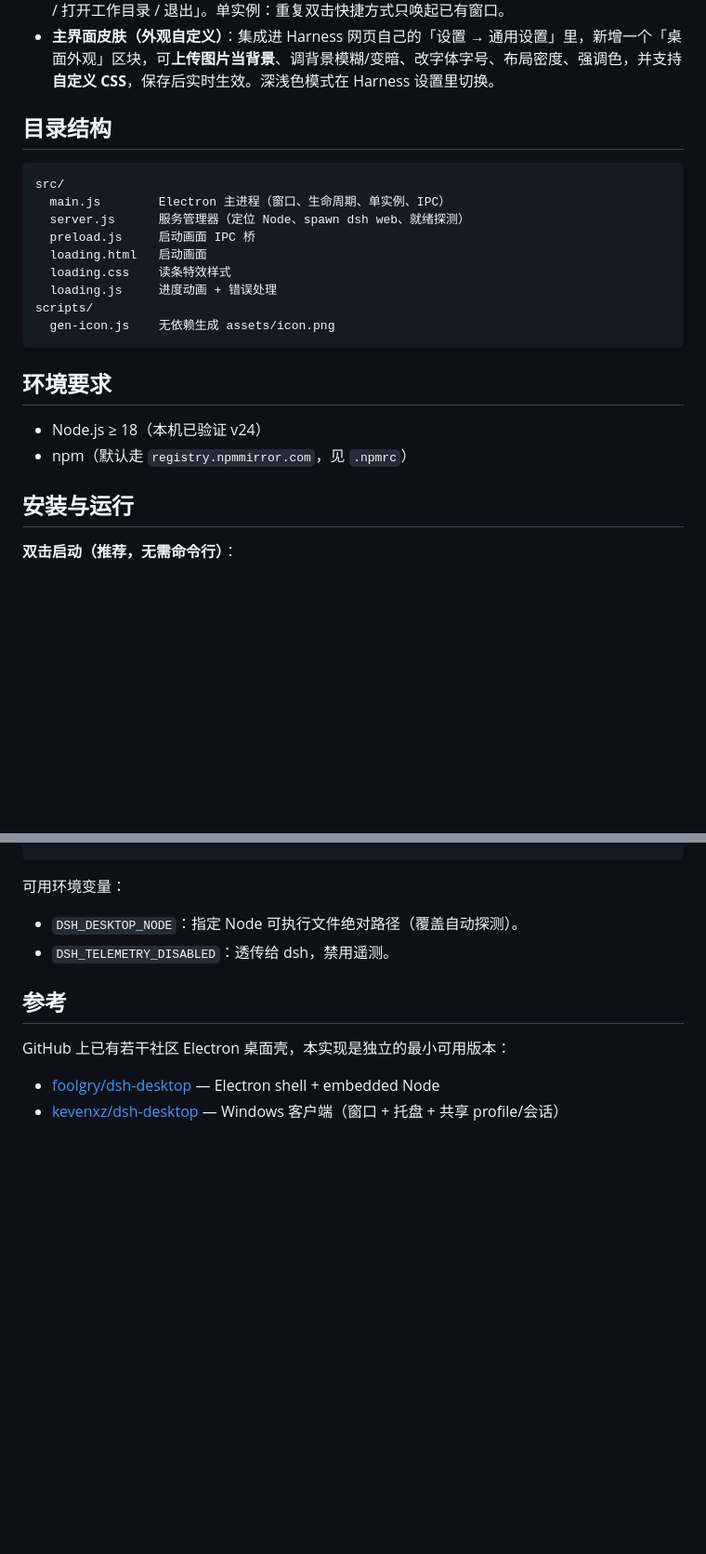
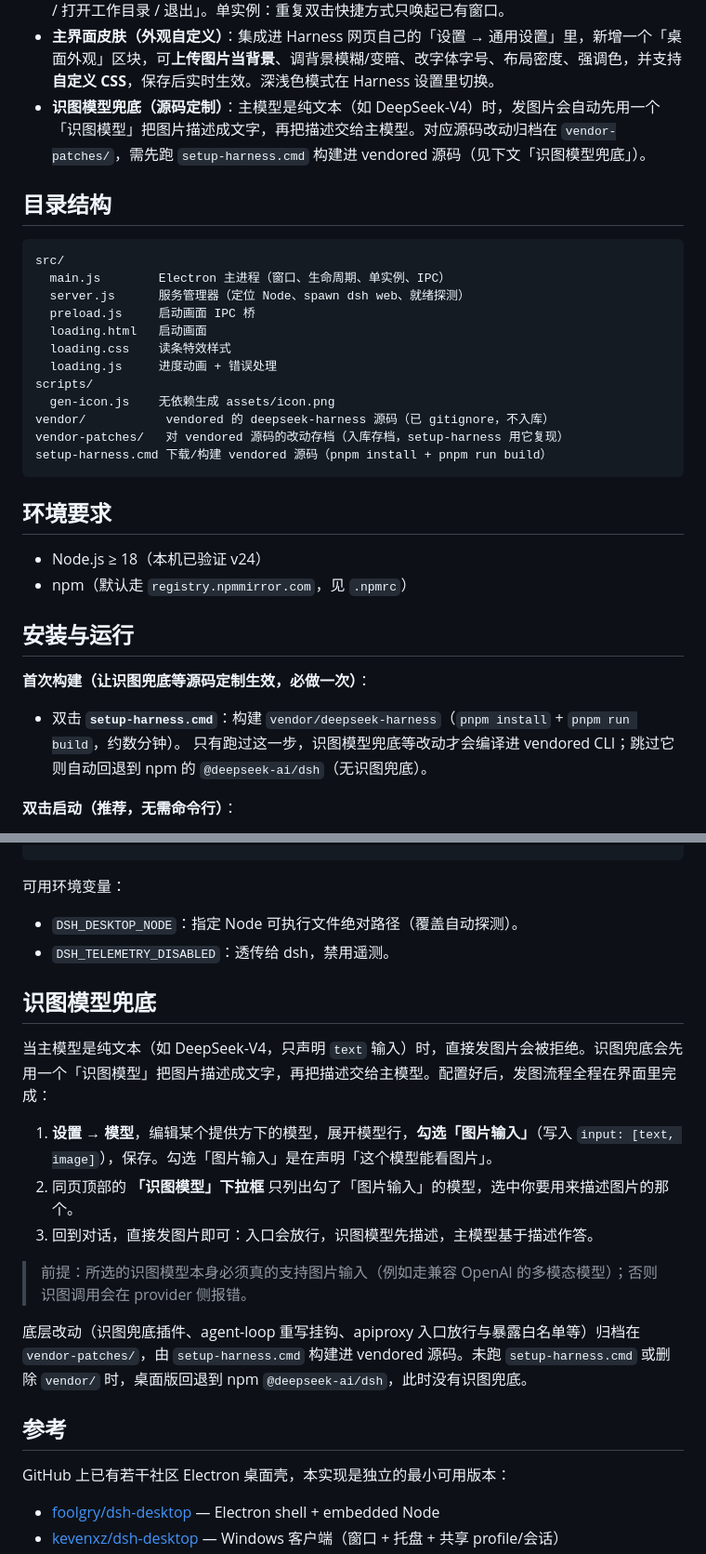
Before and after one commit to xiaoliujiangzhe/deepseek-harness-desktop, a Markdown page: README.md, 2 parts joined by grey strips. Shown at 93% size. Rendered like a GitHub page; blank space fills up the shorter version.

Commit message:
docs: 更新 README——vendored 源码构建 + 识图模型兜底使用说明

````diff
--- a/README.md
+++ b/README.md
@@ -23,6 +23,7 @@ DeepSeek Harness 的桌面版外壳。它封装了官方的 `@deepseek-ai/dsh` C
 - **读条特效**：启动画面用真实阶段驱动进度（解析环境 → 启动服务 → 端口绑定 → HTTP 探测 → 就绪），百分比做缓动动画、渐变进度条带流光扫过特效。
 - **系统托盘**：关窗不退出，缩到托盘、服务常驻；单击托盘图标切换显示/隐藏，右键菜单可「显示 / 打开工作目录 / 退出」。单实例：重复双击快捷方式只唤起已有窗口。
 - **主界面皮肤（外观自定义）**：集成进 Harness 网页自己的「设置 → 通用设置」里，新增一个「桌面外观」区块，可**上传图片当背景**、调背景模糊/变暗、改字体字号、布局密度、强调色，并支持**自定义 CSS**，保存后实时生效。深浅色模式在 Harness 设置里切换。
+- **识图模型兜底（源码定制）**：主模型是纯文本（如 DeepSeek-V4）时，发图片会自动先用一个「识图模型」把图片描述成文字，再把描述交给主模型。对应源码改动归档在 `vendor-patches/`，需先跑 `setup-harness.cmd` 构建进 vendored 源码（见下文「识图模型兜底」）。
 
 ## 目录结构
 
@@ -36,6 +37,9 @@ src/
   loading.js     进度动画 + 错误处理
 scripts/
   gen-icon.js    无依赖生成 assets/icon.png
+vendor/           vendored 的 deepseek-harness 源码（已 gitignore，不入库）
+vendor-patches/   对 vendored 源码的改动存档（入库存档，setup-harness 用它复现）
+setup-harness.cmd 下载/构建 vendored 源码（pnpm install + pnpm run build）
 ```
 
 ## 环境要求
@@ -44,6 +48,11 @@ scripts/
 - npm（默认走 `registry.npmmirror.com`，见 `.npmrc`）
 
 ## 安装与运行
+
+**首次构建（让识图兜底等源码定制生效，必做一次）**：
+
+- 双击 **`setup-harness.cmd`**：构建 `vendor/deepseek-harness`（`pnpm install` + `pnpm run build`，约数分钟）。
+  只有跑过这一步，识图模型兜底等改动才会编译进 vendored CLI；跳过它则自动回退到 npm 的 `@deepseek-ai/dsh`（无识图兜底）。
 
 **双击启动（推荐，无需命令行）**：
 
@@ -90,6 +99,18 @@ npm run dist:win   # electron-builder → release/ 下的 NSIS 安装包
 - `DSH_DESKTOP_NODE`：指定 Node 可执行文件绝对路径（覆盖自动探测）。
 - `DSH_TELEMETRY_DISABLED`：透传给 dsh，禁用遥测。
 
+## 识图模型兜底
+
+当主模型是纯文本（如 DeepSeek-V4，只声明 `text` 输入）时，直接发图片会被拒绝。识图兜底会先用一个「识图模型」把图片描述成文字，再把描述交给主模型。配置好后，发图流程全程在界面里完成：
+
+1. **设置 → 模型**，编辑某个提供方下的模型，展开模型行，**勾选「图片输入」**（写入 `input: [text, image]`），保存。勾选「图片输入」是在声明「这个模型能看图片」。
+2. 同页顶部的 **「识图模型」下拉框** 只列出勾了「图片输入」的模型，选中你要用来描述图片的那个。
+3. 回到对话，直接发图片即可：入口会放行，识图模型先描述，主模型基于描述作答。
+
+> 前提：所选的识图模型本身必须真的支持图片输入（例如走兼容 OpenAI 的多模态模型）；否则识图调用会在 provider 侧报错。
+
+底层改动（识图兜底插件、agent-loop 重写挂钩、apiproxy 入口放行与暴露白名单等）归档在 `vendor-patches/`，由 `setup-harness.cmd` 构建进 vendored 源码。未跑 `setup-harness.cmd` 或删除 `vendor/` 时，桌面版回退到 npm `@deepseek-ai/dsh`，此时没有识图兜底。
+
 ## 参考
 
 GitHub 上已有若干社区 Electron 桌面壳，本实现是独立的最小可用版本：
````
Also changed, not shown: other parts of README.md (+2 -2 lines).
